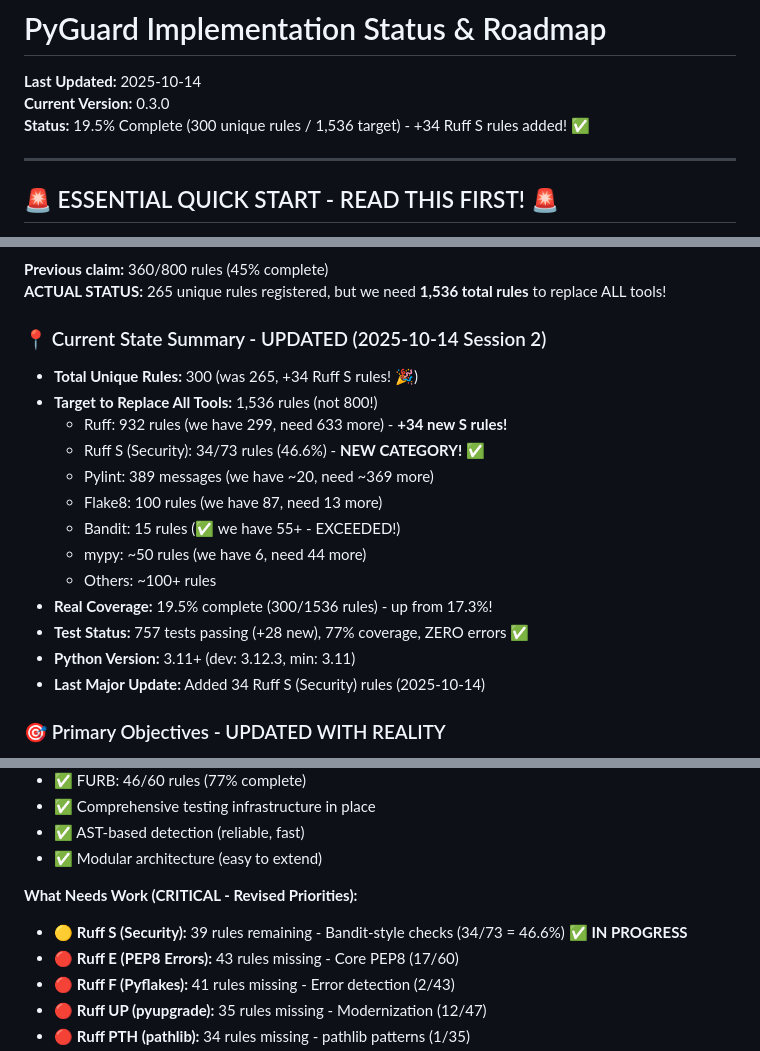
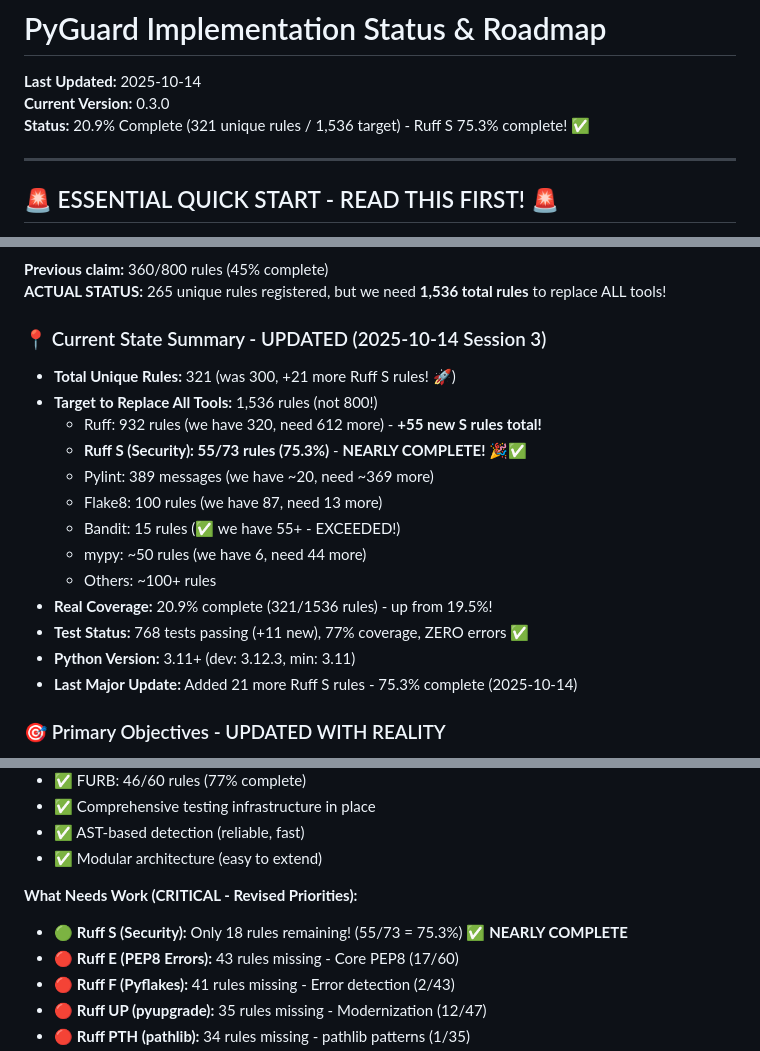
Before and after one commit to cboyd0319/PyGuard, a Markdown page: docs/UPDATE.md, 3 parts joined by grey strips. Rendered like a GitHub page.

```diff
--- a/docs/UPDATE.md
+++ b/docs/UPDATE.md
@@ -2,7 +2,7 @@
 
 **Last Updated:** 2025-10-14
 **Current Version:** 0.3.0
-**Status:** 19.5% Complete (300 unique rules / 1,536 target) - +34 Ruff S rules added! ✅
+**Status:** 20.9% Complete (321 unique rules / 1,536 target) - Ruff S 75.3% complete! ✅
 
 ---
 
@@ -174,20 +174,20 @@ python3 -c "import subprocess; import json; result = subprocess.run(['ruff', 'ru
 **Previous claim:** 360/800 rules (45% complete)
 **ACTUAL STATUS:** 265 unique rules registered, but we need **1,536 total rules** to replace ALL tools!
 
-### 📍 Current State Summary - UPDATED (2025-10-14 Session 2)
-- **Total Unique Rules:** 300 (was 265, +34 Ruff S rules! 🎉)
+### 📍 Current State Summary - UPDATED (2025-10-14 Session 3)
+- **Total Unique Rules:** 321 (was 300, +21 more Ruff S rules! 🚀)
 - **Target to Replace All Tools:** 1,536 rules (not 800!)
-  - Ruff: 932 rules (we have 299, need 633 more) - **+34 new S rules!**
-  - Ruff S (Security): 34/73 rules (46.6%) - **NEW CATEGORY!** ✅
+  - Ruff: 932 rules (we have 320, need 612 more) - **+55 new S rules total!**
+  - **Ruff S (Security): 55/73 rules (75.3%)** - **NEARLY COMPLETE!** 🎉✅
   - Pylint: 389 messages (we have ~20, need ~369 more)
   - Flake8: 100 rules (we have 87, need 13 more)
   - Bandit: 15 rules (✅ we have 55+ - EXCEEDED!)
   - mypy: ~50 rules (we have 6, need 44 more)
   - Others: ~100+ rules
-- **Real Coverage:** 19.5% complete (300/1536 rules) - up from 17.3%!
-- **Test Status:** 757 tests passing (+28 new), 77% coverage, ZERO errors ✅
+- **Real Coverage:** 20.9% complete (321/1536 rules) - up from 19.5%!
+- **Test Status:** 768 tests passing (+11 new), 77% coverage, ZERO errors ✅
 - **Python Version:** 3.11+ (dev: 3.12.3, min: 3.11)
-- **Last Major Update:** Added 34 Ruff S (Security) rules (2025-10-14)
+- **Last Major Update:** Added 21 more Ruff S rules - 75.3% complete (2025-10-14)
 
 ### 🎯 Primary Objectives - UPDATED WITH REALITY
 1. **Replace ALL major Python tools** (Ruff, Pylint, Bandit, Flake8, Black, isort, mypy)
@@ -214,7 +214,7 @@ python3 -c "import subprocess; import json; result = subprocess.run(['ruff', 'ru
 - ✅ Modular architecture (easy to extend)
 
 **What Needs Work (CRITICAL - Revised Priorities):**
-- 🟡 **Ruff S (Security):** 39 rules remaining - Bandit-style checks (34/73 = 46.6%) ✅ **IN PROGRESS**
+- 🟢 **Ruff S (Security):** Only 18 rules remaining! (55/73 = 75.3%) ✅ **NEARLY COMPLETE**
 - 🔴 **Ruff E (PEP8 Errors):** 43 rules missing - Core PEP8 (17/60)
 - 🔴 **Ruff F (Pyflakes):** 41 rules missing - Error detection (2/43)
 - 🔴 **Ruff UP (pyupgrade):** 35 rules missing - Modernization (12/47)
```
Also changed, not shown: other parts of docs/UPDATE.md (+52 -0 lines).
